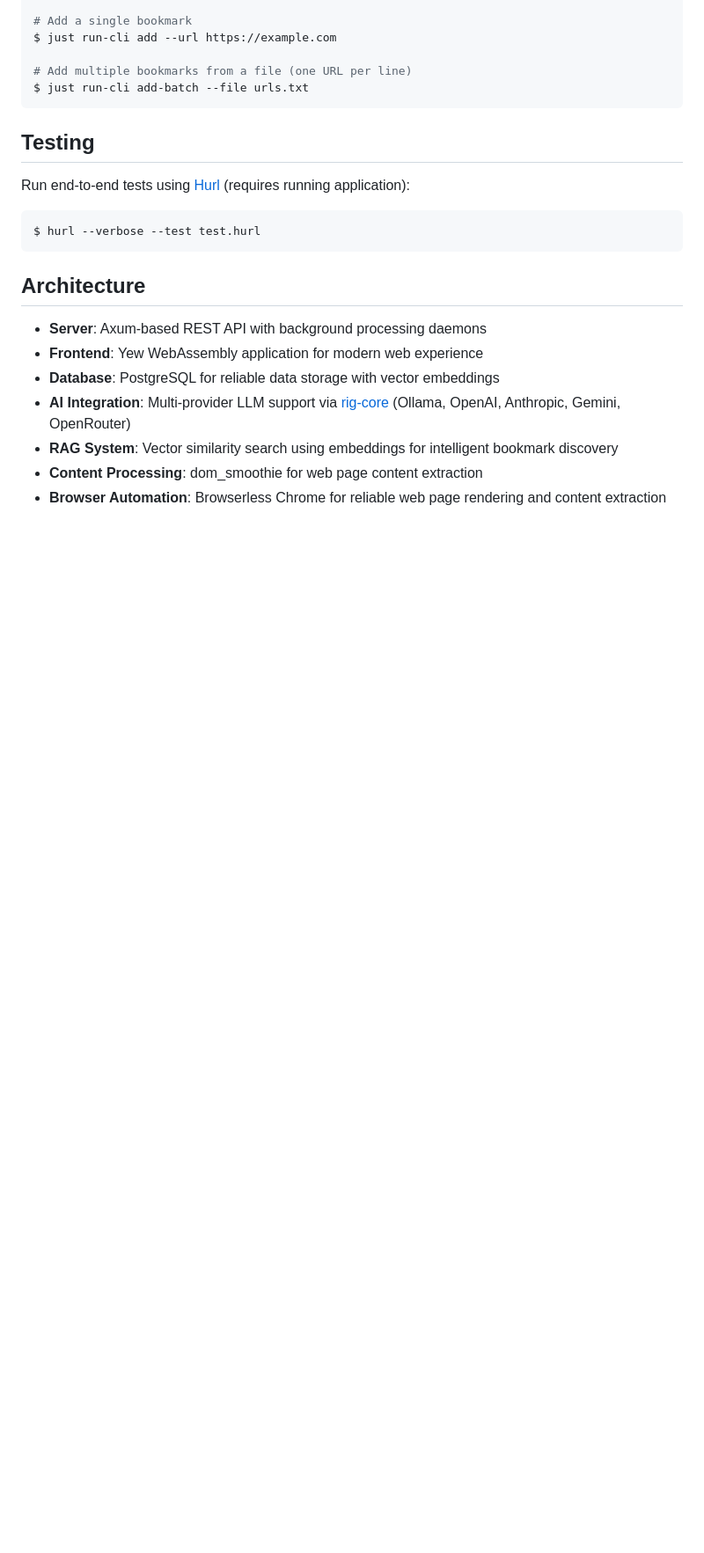
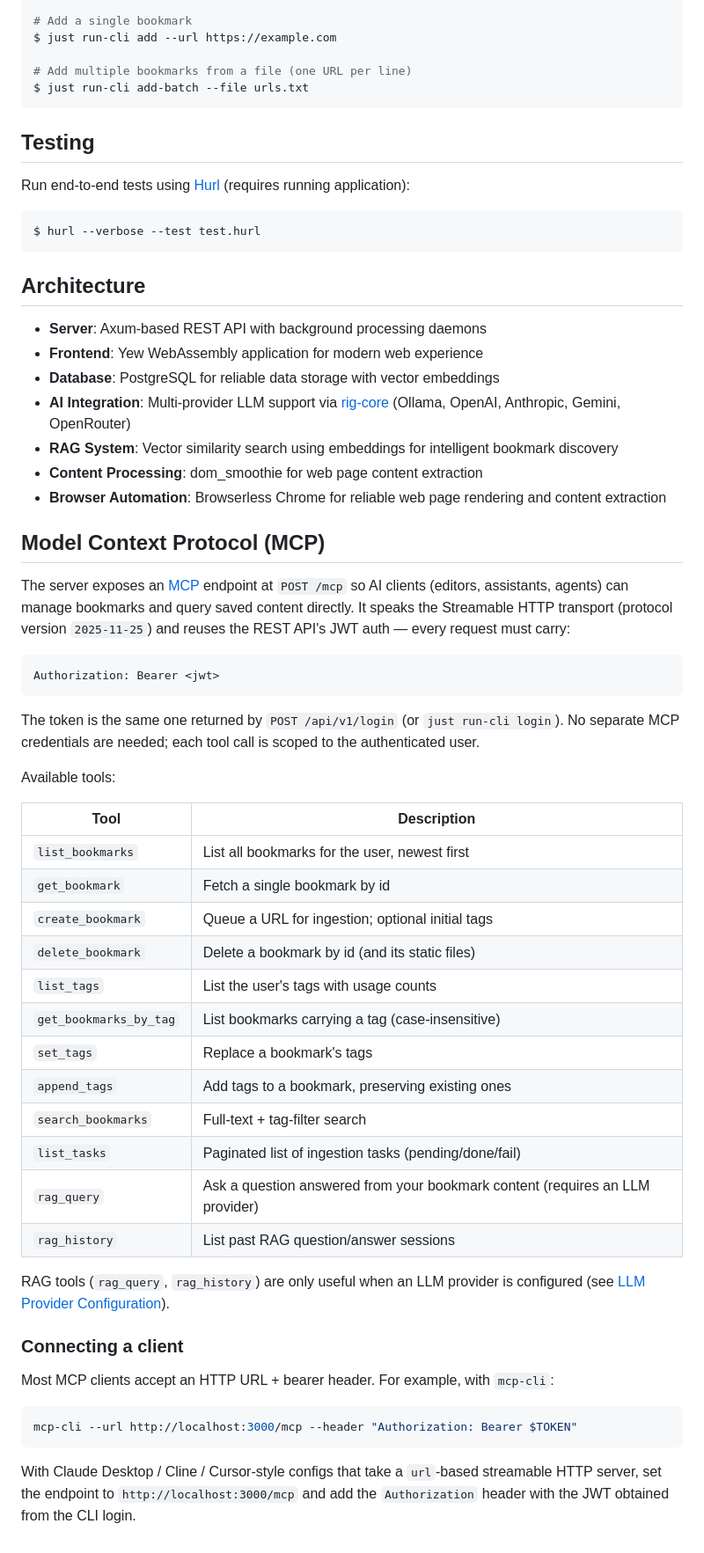
Before and after one commit to fparisotto/bookmark-hub, a Markdown page: README.md, the part around one of its changes. Shown at 88% size. Drawn GitHub-style; blank space fills up the shorter version.

Commit message:
chore: update the docs with mcp feature

````diff
--- a/README.md
+++ b/README.md
@@ -228,3 +229,42 @@ $ hurl --verbose --test test.hurl
 - **RAG System**: Vector similarity search using embeddings for intelligent bookmark discovery
 - **Content Processing**: dom_smoothie for web page content extraction
 - **Browser Automation**: Browserless Chrome for reliable web page rendering and content extraction
+
+## Model Context Protocol (MCP)
+
+The server exposes an [MCP](https://modelcontextprotocol.io/) endpoint at `POST /mcp` so AI clients (editors, assistants, agents) can manage bookmarks and query saved content directly. It speaks the Streamable HTTP transport (protocol version `2025-11-25`) and reuses the REST API's JWT auth — every request must carry:
+
+```
+Authorization: Bearer <jwt>
+```
+
+The token is the same one returned by `POST /api/v1/login` (or `just run-cli login`). No separate MCP credentials are needed; each tool call is scoped to the authenticated user.
+
+Available tools:
+
+| Tool | Description |
+|---|---|
+| `list_bookmarks` | List all bookmarks for the user, newest first |
+| `get_bookmark` | Fetch a single bookmark by id |
+| `create_bookmark` | Queue a URL for ingestion; optional initial tags |
+| `delete_bookmark` | Delete a bookmark by id (and its static files) |
+| `list_tags` | List the user's tags with usage counts |
+| `get_bookmarks_by_tag` | List bookmarks carrying a tag (case-insensitive) |
+| `set_tags` | Replace a bookmark's tags |
+| `append_tags` | Add tags to a bookmark, preserving existing ones |
+| `search_bookmarks` | Full-text + tag-filter search |
+| `list_tasks` | Paginated list of ingestion tasks (pending/done/fail) |
+| `rag_query` | Ask a question answered from your bookmark content (requires an LLM provider) |
+| `rag_history` | List past RAG question/answer sessions |
+
+RAG tools (`rag_query`, `rag_history`) are only useful when an LLM provider is configured (see [LLM Provider Configuration](#llm-provider-configuration)).
+
+### Connecting a client
+
+Most MCP clients accept an HTTP URL + bearer header. For example, with `mcp-cli`:
+
+```bash
+mcp-cli --url http://localhost:3000/mcp --header "Authorization: Bearer $TOKEN"
+```
+
+With Claude Desktop / Cline / Cursor-style configs that take a `url`-based streamable HTTP server, set the endpoint to `http://localhost:3000/mcp` and add the `Authorization` header with the JWT obtained from the CLI login.
````
Also changed, not shown: other parts of README.md (+1 -0 lines), AGENTS.md (+9 -0 lines).
